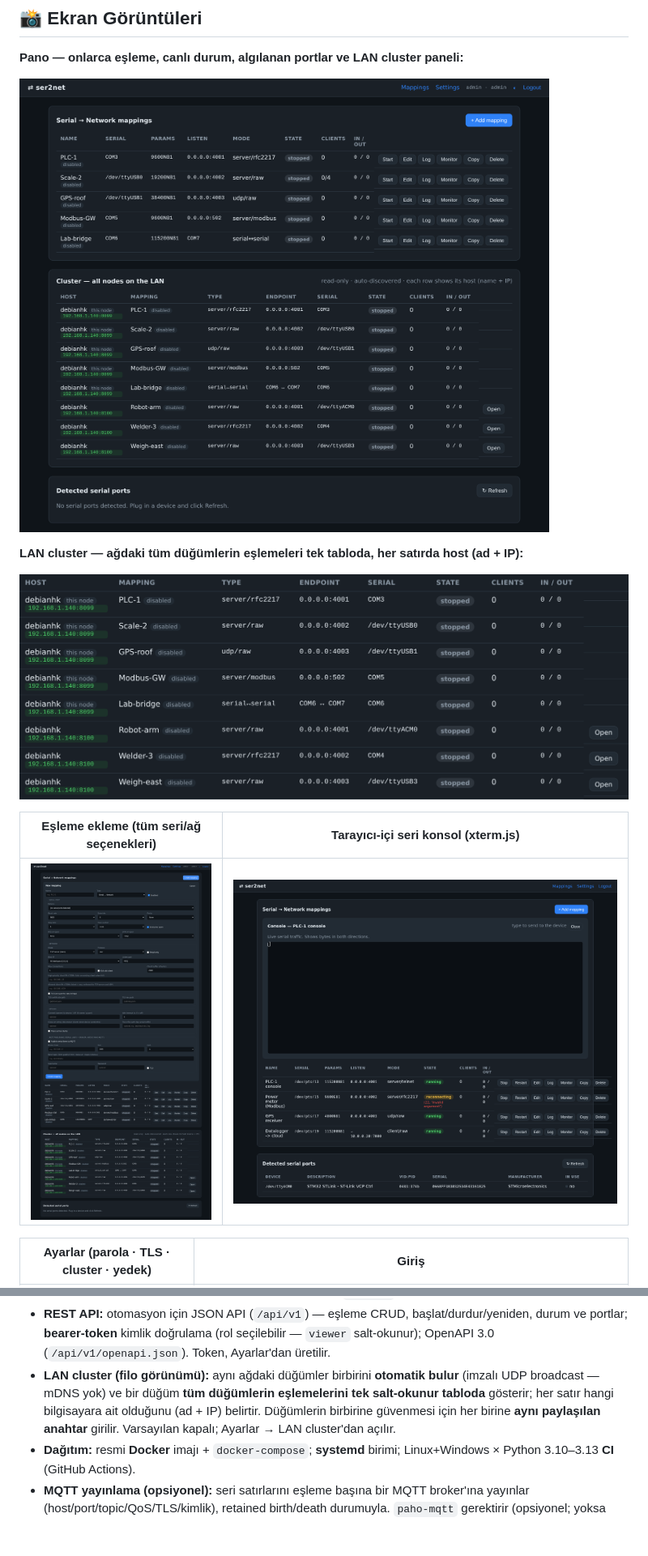
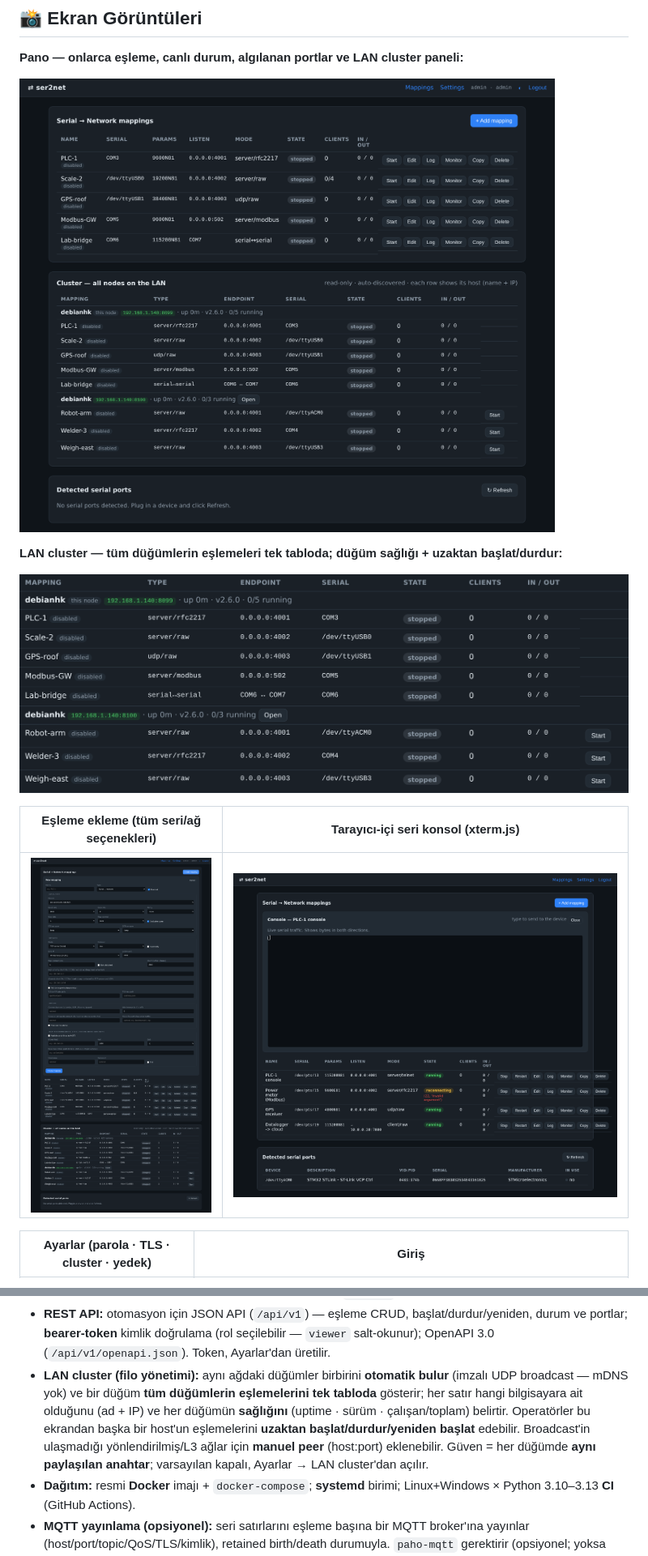
Before and after one commit to haliskilic/ser2net, a Markdown page: README.md, 2 parts joined by grey strips. Shown at 81% size. Drawn GitHub-style; pictures changed too: docs/screenshots/02-dashboard.png, docs/screenshots/03-add-mapping.png, docs/screenshots/06-cluster.png; blank space fills up the shorter version.

```diff
--- a/README.md
+++ b/README.md
@@ -18,7 +18,7 @@ web arayüzünden yönetilen, çapraz-platform (Windows + Linux) saf-Python köp
 
 ![Pano](docs/screenshots/02-dashboard.png)
 
-**LAN cluster — ağdaki tüm düğümlerin eşlemeleri tek tabloda, her satırda host (ad + IP):**
+**LAN cluster — tüm düğümlerin eşlemeleri tek tabloda; düğüm sağlığı + uzaktan başlat/durdur:**
 
 ![Cluster](docs/screenshots/06-cluster.png)
 
@@ -87,11 +87,14 @@ düzenlemeye gerek yok.
 - **REST API:** otomasyon için JSON API (`/api/v1`) — eşleme CRUD, başlat/durdur/yeniden,
   durum ve portlar; **bearer-token** kimlik doğrulama (rol seçilebilir — `viewer`
   salt-okunur); OpenAPI 3.0 (`/api/v1/openapi.json`). Token, Ayarlar'dan üretilir.
-- **LAN cluster (filo görünümü):** aynı ağdaki düğümler birbirini **otomatik bulur**
+- **LAN cluster (filo yönetimi):** aynı ağdaki düğümler birbirini **otomatik bulur**
   (imzalı UDP broadcast — mDNS yok) ve bir düğüm **tüm düğümlerin eşlemelerini tek
-  salt-okunur tabloda** gösterir; her satır hangi bilgisayara ait olduğunu (ad + IP)
-  belirtir. Düğümlerin birbirine güvenmesi için her birine **aynı paylaşılan anahtar**
-  girilir. Varsayılan kapalı; Ayarlar → LAN cluster'dan açılır.
+  tabloda** gösterir; her satır hangi bilgisayara ait olduğunu (ad + IP) ve her düğümün
+  **sağlığını** (uptime · sürüm · çalışan/toplam) belirtir. Operatörler bu ekrandan
+  başka bir host'un eşlemelerini **uzaktan başlat/durdur/yeniden başlat** edebilir.
+  Broadcast'in ulaşmadığı yönlendirilmiş/L3 ağlar için **manuel peer** (host:port)
+  eklenebilir. Güven = her düğümde **aynı paylaşılan anahtar**; varsayılan kapalı,
+  Ayarlar → LAN cluster'dan açılır.
 - **Dağıtım:** resmi **Docker** imajı + `docker-compose`; **systemd** birimi;
   Linux+Windows × Python 3.10–3.13 **CI** (GitHub Actions).
 - **MQTT yayınlama (opsiyonel):** seri satırlarını eşleme başına bir MQTT broker'ına
```
Also changed, not shown: README.en.md (+8 -5 lines), ROADMAP.md (+16 -12 lines), docs/screenshots/04-settings.png, 10 other files.
